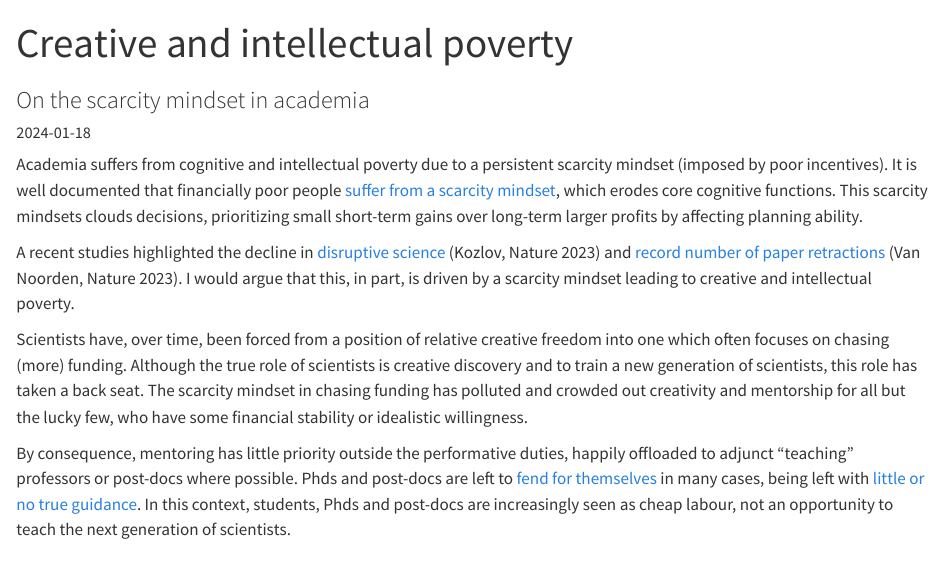
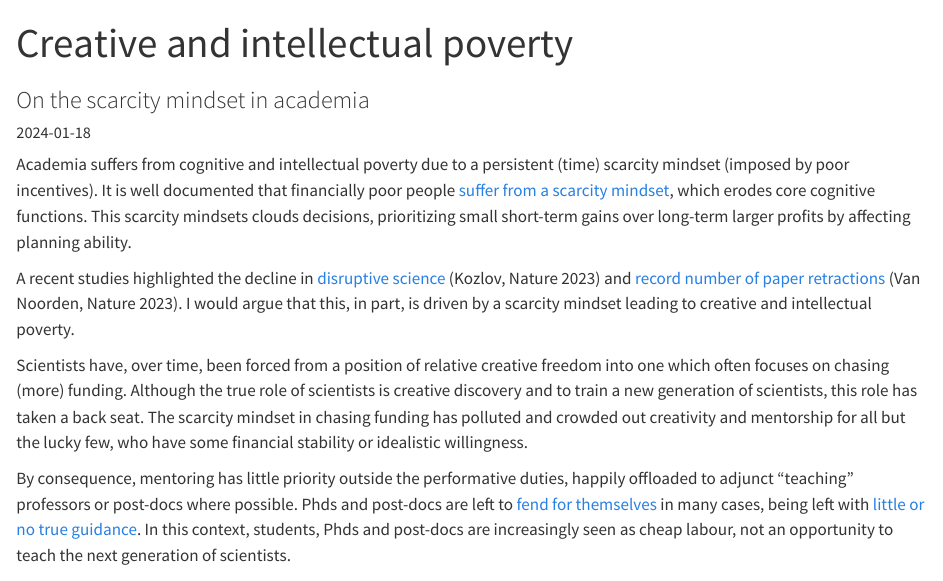
Before and after one commit to khufkens/khufkens, a Quarto document (blog/posts/creative-poverty-scarcity-mindset-academia/index.qmd): the page in a window 1100 px wide, from its top. Rendered offline with R 4.5, knitr and Pandoc in place of Quarto, with nearby package versions.

Commit message:
update blog

```diff
--- a/blog/posts/creative-poverty-scarcity-mindset-academia/index.qmd
+++ b/blog/posts/creative-poverty-scarcity-mindset-academia/index.qmd
@@ -8,7 +8,7 @@ image: "featured.jpg"
 image-alt: "Photo by Renzo D'souza on Unsplash"
 ---
 
-Academia suffers from cognitive and intellectual poverty due to a persistent scarcity mindset (imposed by poor incentives). It is well documented that financially poor people [suffer from a scarcity mindset](https://www.apa.org/monitor/2014/02/scarcity), which erodes core cognitive functions. This scarcity mindsets clouds decisions, prioritizing small short-term gains over long-term larger profits by affecting planning ability.
+Academia suffers from cognitive and intellectual poverty due to a persistent (time) scarcity mindset (imposed by poor incentives). It is well documented that financially poor people [suffer from a scarcity mindset](https://www.apa.org/monitor/2014/02/scarcity), which erodes core cognitive functions. This scarcity mindsets clouds decisions, prioritizing small short-term gains over long-term larger profits by affecting planning ability.
 
 A recent studies highlighted the decline in [disruptive science](https://www.nature.com/articles/d41586-022-04577-5) (Kozlov, Nature 2023) and [record number of paper retractions](https://www.nature.com/articles/d41586-023-03974-8) (Van Noorden, Nature 2023). I would argue that this, in part, is driven by a scarcity mindset leading to creative and intellectual poverty.
 
```
